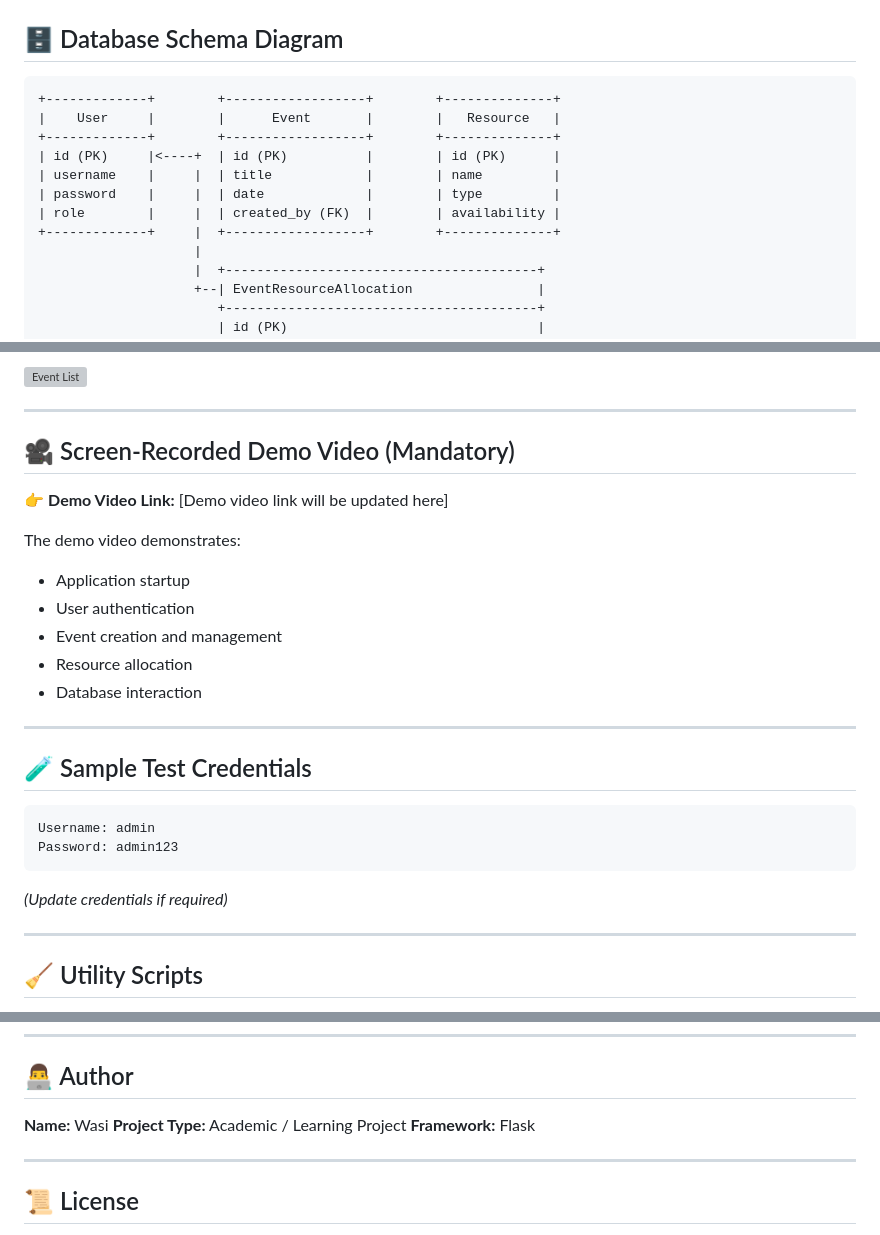
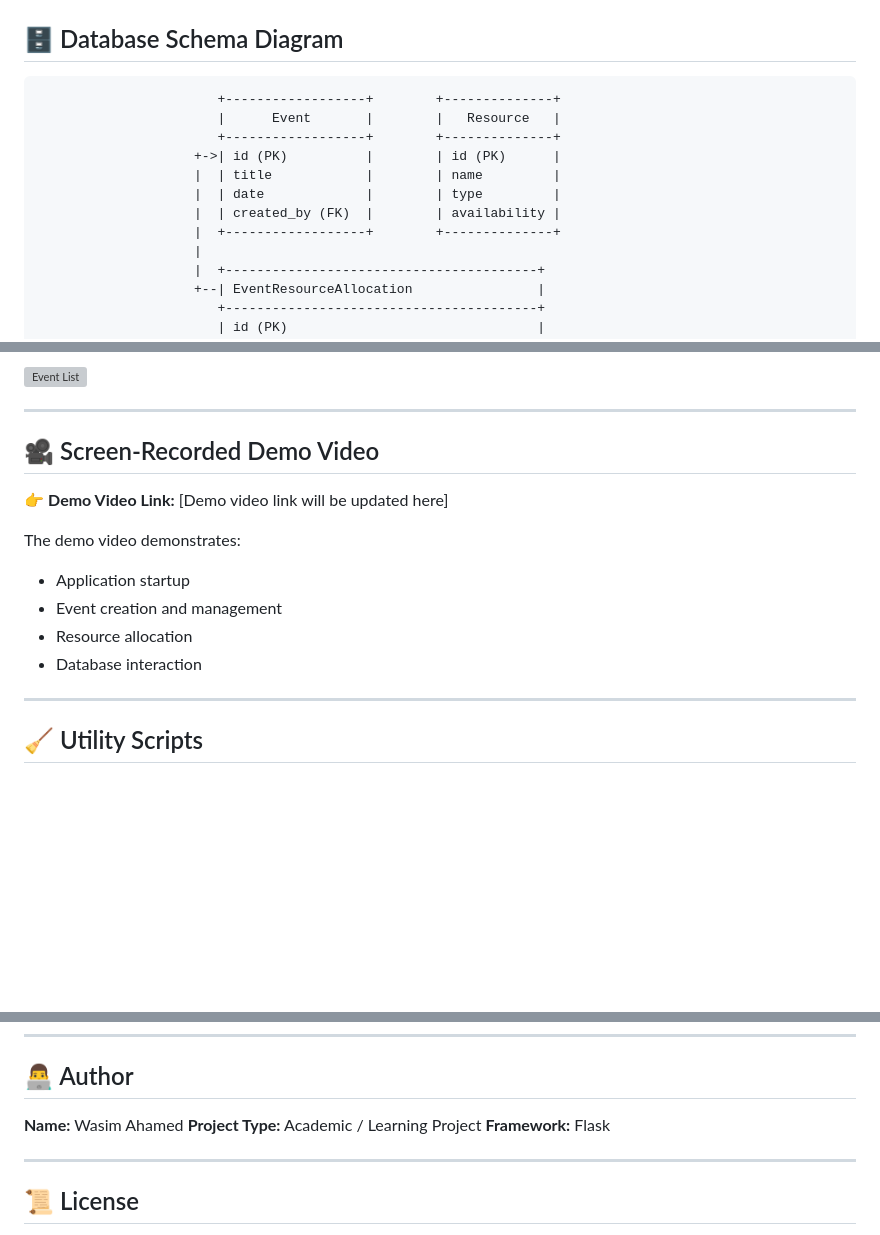
Before and after one commit to wasi003/Event_Scheduler, a Markdown page: README.md, 3 parts joined by grey strips. Rendered like a GitHub page; blank space fills up the shorter version; grey boxes are pictures that could not be loaded.

````diff
--- a/README.md
+++ b/README.md
@@ -125,14 +125,14 @@ http://127.0.0.1:5000/
 ## 🗄️ Database Schema Diagram
 
 ```
-+-------------+        +------------------+        +--------------+
-|    User     |        |      Event       |        |   Resource   |
-+-------------+        +------------------+        +--------------+
-| id (PK)     |<----+  | id (PK)          |        | id (PK)      |
-| username    |     |  | title            |        | name         |
-| password    |     |  | date             |        | type         |
-| role        |     |  | created_by (FK)  |        | availability |
-+-------------+     |  +------------------+        +--------------+
+                       +------------------+        +--------------+
+                       |      Event       |        |   Resource   |
+                       +------------------+        +--------------+
+                    +->| id (PK)          |        | id (PK)      |
+                    |  | title            |        | name         |
+                    |  | date             |        | type         |
+                    |  | created_by (FK)  |        | availability |
+                    |  +------------------+        +--------------+
                     |
                     |  +----------------------------------------+
                     +--| EventResourceAllocation                |
@@ -171,7 +165,7 @@ http://127.0.0.1:5000/
 
 ---
 
-## 🎥 Screen-Recorded Demo Video (Mandatory)
+## 🎥 Screen-Recorded Demo Video
 
 👉 **Demo Video Link:**
 [Demo video link will be updated here]
@@ -179,21 +173,9 @@ http://127.0.0.1:5000/
 The demo video demonstrates:
 
 * Application startup
-* User authentication
 * Event creation and management
 * Resource allocation
 * Database interaction
-
----
-
-## 🧪 Sample Test Credentials
-
-```
-Username: admin
-Password: admin123
-```
-
-*(Update credentials if required)*
 
 ---
 
@@ -216,7 +198,7 @@ Password: admin123
 
 ## 👨‍💻 Author
 
-**Name:** Wasi
+**Name:** Wasim Ahamed
 **Project Type:** Academic / Learning Project
 **Framework:** Flask
 
````
Also changed, not shown: other parts of README.md (+0 -6 lines).
